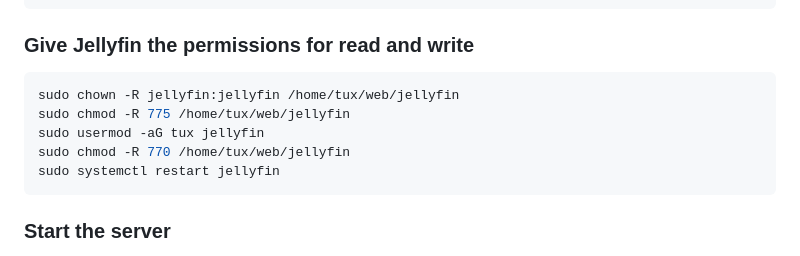
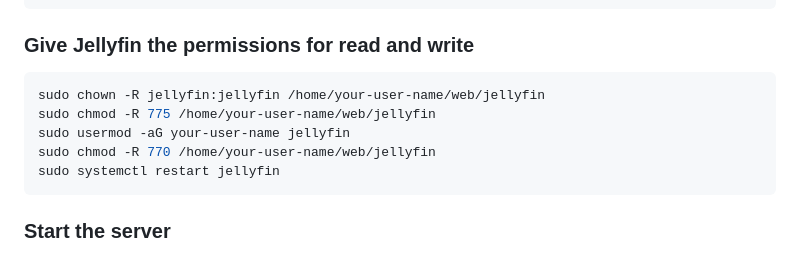
Before and after one commit to therealpenguinn/jfu, a Markdown page: README.md, the part around the change. Rendered like a GitHub page.

````diff
--- a/README.md
+++ b/README.md
@@ -41,10 +41,10 @@ npm install
 ```
 ### Give Jellyfin the permissions for read and write
 ```bash
-sudo chown -R jellyfin:jellyfin /home/tux/web/jellyfin
-sudo chmod -R 775 /home/tux/web/jellyfin
-sudo usermod -aG tux jellyfin
-sudo chmod -R 770 /home/tux/web/jellyfin
+sudo chown -R jellyfin:jellyfin /home/your-user-name/web/jellyfin
+sudo chmod -R 775 /home/your-user-name/web/jellyfin
+sudo usermod -aG your-user-name jellyfin
+sudo chmod -R 770 /home/your-user-name/web/jellyfin
 sudo systemctl restart jellyfin
 ```
 ### Start the server
````
